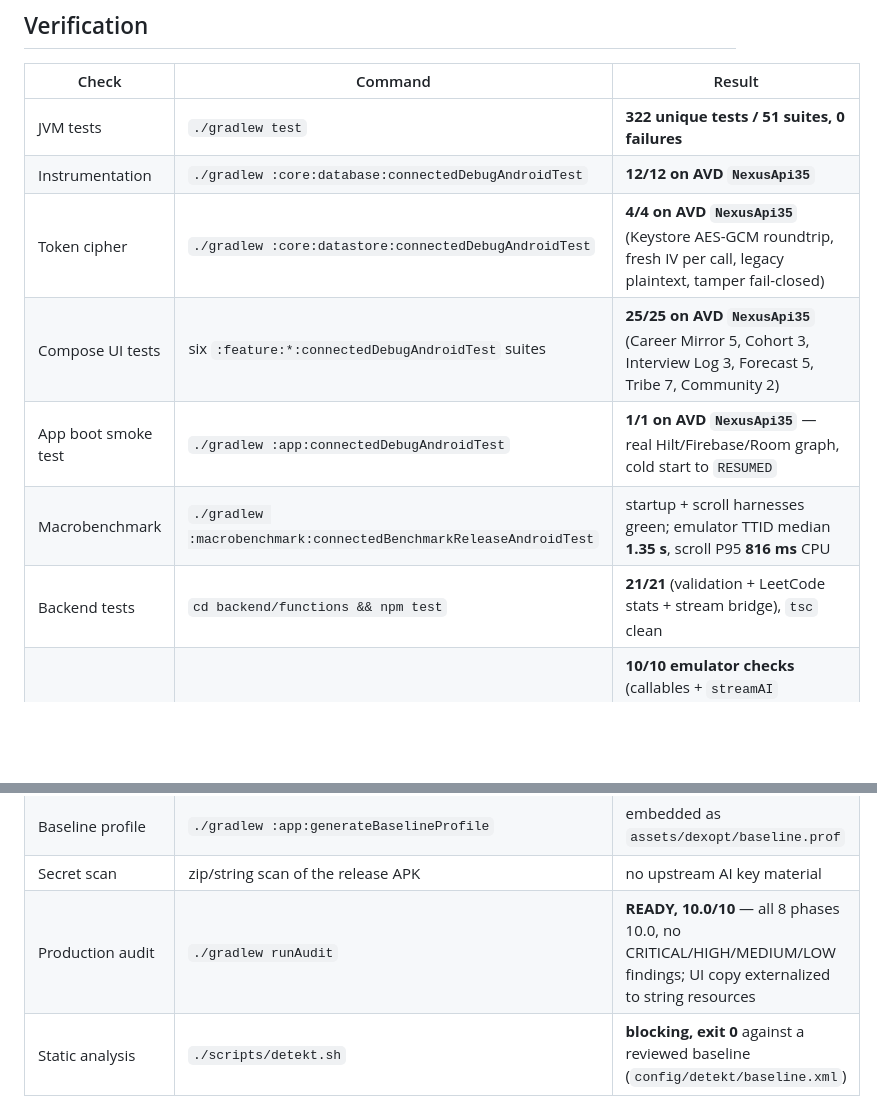
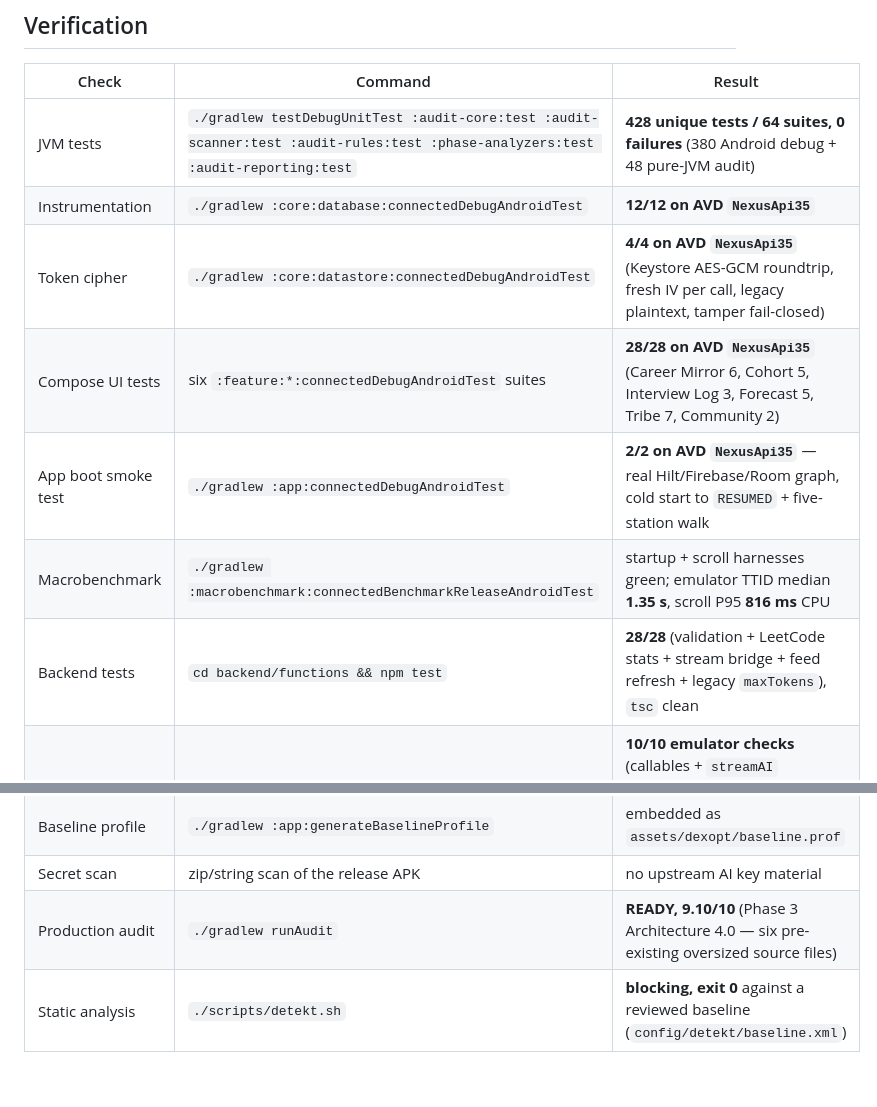
Before and after one commit to humoge7502/Nexus, a Markdown page: README.md, 2 parts joined by grey strips. Rendered like a GitHub page; blank space fills up the shorter version.

Commit message:
docs: sync verified totals (JVM 428/64, device 46, backend 28, audit 9.10)

```diff
--- a/README.md
+++ b/README.md
@@ -156,18 +156,18 @@ the backend is deployed.
 
 | Check | Command | Result |
 |---|---|---|
-| JVM tests | `./gradlew test` | **322 unique tests / 51 suites, 0 failures** |
+| JVM tests | `./gradlew testDebugUnitTest :audit-core:test :audit-scanner:test :audit-rules:test :phase-analyzers:test :audit-reporting:test` | **428 unique tests / 64 suites, 0 failures** (380 Android debug + 48 pure-JVM audit) |
 | Instrumentation | `./gradlew :core:database:connectedDebugAndroidTest` | **12/12 on AVD `NexusApi35`** |
 | Token cipher | `./gradlew :core:datastore:connectedDebugAndroidTest` | **4/4 on AVD `NexusApi35`** (Keystore AES-GCM roundtrip, fresh IV per call, legacy plaintext, tamper fail-closed) |
-| Compose UI tests | six `:feature:*:connectedDebugAndroidTest` suites | **25/25 on AVD `NexusApi35`** (Career Mirror 5, Cohort 3, Interview Log 3, Forecast 5, Tribe 7, Community 2) |
-| App boot smoke test | `./gradlew :app:connectedDebugAndroidTest` | **1/1 on AVD `NexusApi35`** — real Hilt/Firebase/Room graph, cold start to `RESUMED` |
+| Compose UI tests | six `:feature:*:connectedDebugAndroidTest` suites | **28/28 on AVD `NexusApi35`** (Career Mirror 6, Cohort 5, Interview Log 3, Forecast 5, Tribe 7, Community 2) |
+| App boot smoke test | `./gradlew :app:connectedDebugAndroidTest` | **2/2 on AVD `NexusApi35`** — real Hilt/Firebase/Room graph, cold start to `RESUMED` + five-station walk |
 | Macrobenchmark | `./gradlew :macrobenchmark:connectedBenchmarkReleaseAndroidTest` | startup + scroll harnesses green; emulator TTID median **1.35 s**, scroll P95 **816 ms** CPU |
-| Backend tests | `cd backend/functions && npm test` | **21/21** (validation + LeetCode stats + stream bridge), `tsc` clean |
+| Backend tests | `cd backend/functions && npm test` | **28/28** (validation + LeetCode stats + stream bridge + feed refresh + legacy `maxTokens`), `tsc` clean |
 | Firebase emulator | `npm run test:emulator` / `test:rules` | **10/10 emulator checks** (callables + `streamAI` auth/validation/fail-closed), **13/13 rules** (owner-only profiles, server-guarded XP/Pro, opt-in leaderboard schema) |
 | Release build | `./gradlew :app:assembleRelease` | **signed, minified, verified with `apksigner`** |
 | Baseline profile | `./gradlew :app:generateBaselineProfile` | embedded as `assets/dexopt/baseline.prof` |
 | Secret scan | zip/string scan of the release APK | no upstream AI key material |
-| Production audit | `./gradlew runAudit` | **READY, 10.0/10** — all 8 phases 10.0, no CRITICAL/HIGH/MEDIUM/LOW findings; UI copy externalized to string resources |
+| Production audit | `./gradlew runAudit` | **READY, 9.10/10** (Phase 3 Architecture 4.0 — six pre-existing oversized source files) |
 | Static analysis | `./scripts/detekt.sh` | **blocking, exit 0** against a reviewed baseline (`config/detekt/baseline.xml`) |
 
 Full reports: [`docs/NEXUS_COMPREHENSIVE_ANALYSIS.md`](docs/NEXUS_COMPREHENSIVE_ANALYSIS.md),
```
Also changed, not shown: TESTING.md (+9 -6 lines).
